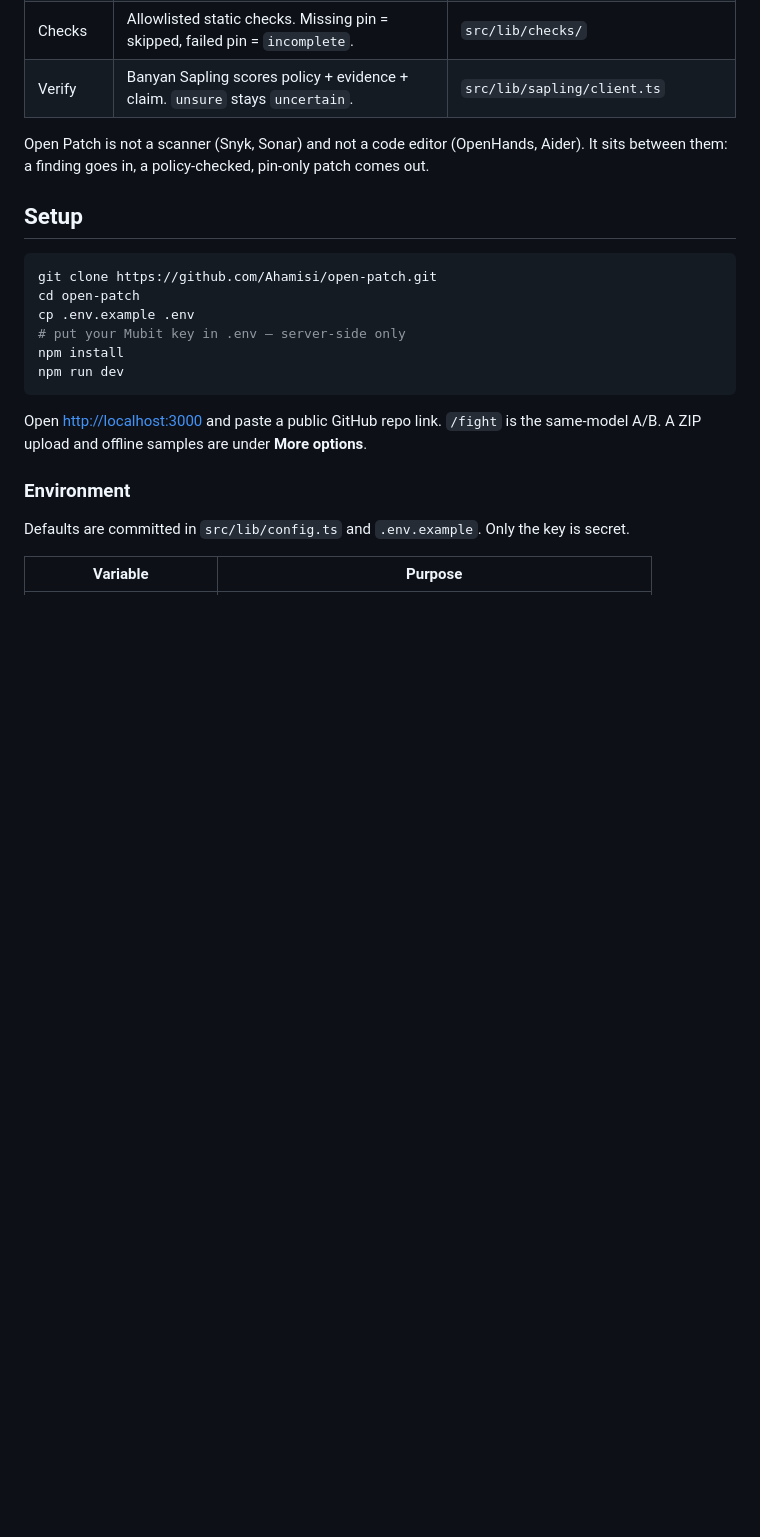
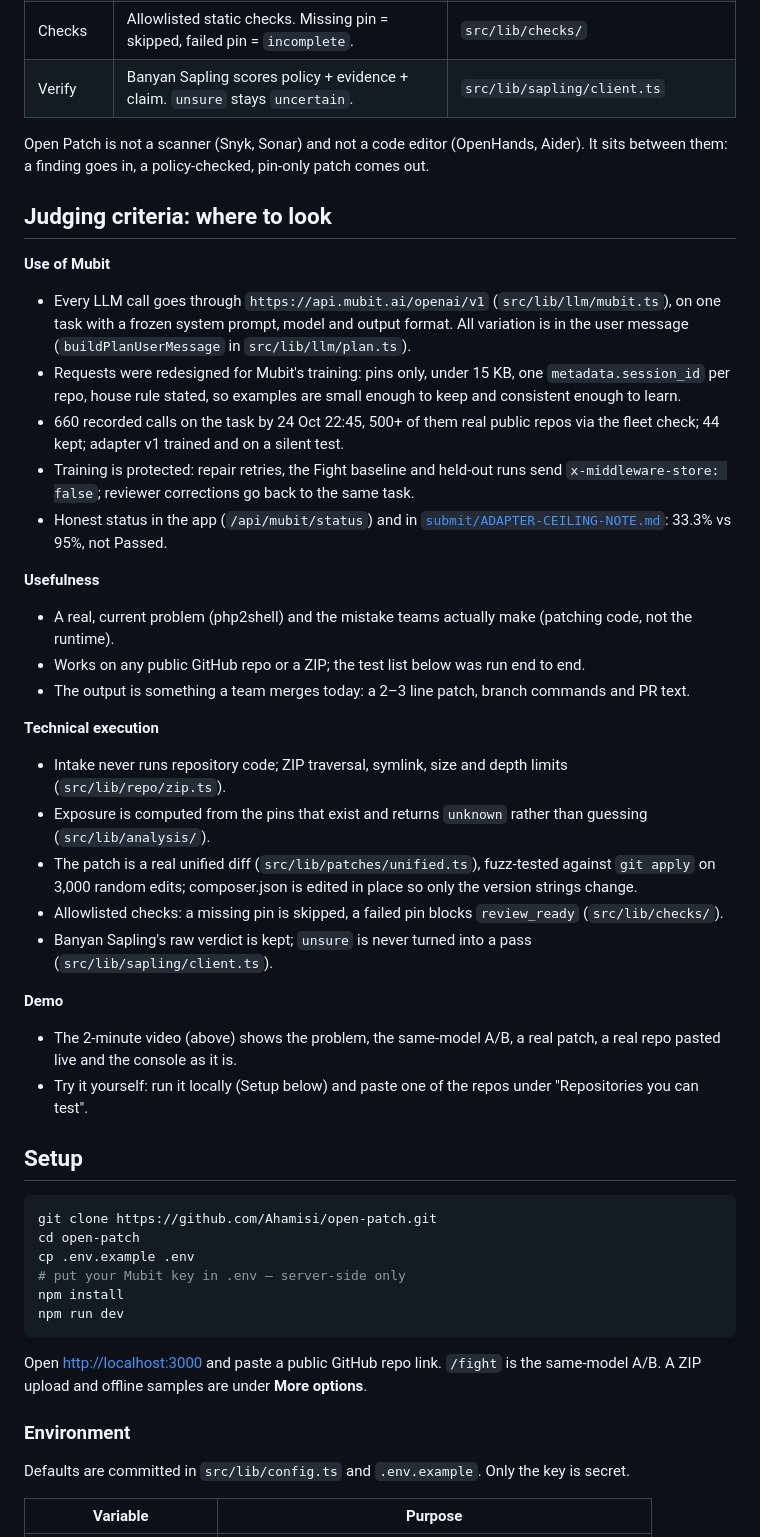
Before and after one commit to Ahamisi/open-patch, a Markdown page: README.md, the part around one of its changes. Rendered like a GitHub page; blank space fills up the shorter version.

```diff
--- a/README.md
+++ b/README.md
@@ -53,6 +83,31 @@ It applies cleanly to the real repo. No `app/*.php` file is touched. If a repo d
 | Verify | Banyan Sapling scores policy + evidence + claim. `unsure` stays `uncertain`. | `src/lib/sapling/client.ts` |
 
 Open Patch is not a scanner (Snyk, Sonar) and not a code editor (OpenHands, Aider). It sits between them: a finding goes in, a policy-checked, pin-only patch comes out.
+
+## Judging criteria: where to look
+
+**Use of Mubit**
+- Every LLM call goes through `https://api.mubit.ai/openai/v1` (`src/lib/llm/mubit.ts`), on one task with a frozen system prompt, model and output format. All variation is in the user message (`buildPlanUserMessage` in `src/lib/llm/plan.ts`).
+- Requests were redesigned for Mubit's training: pins only, under 15 KB, one `metadata.session_id` per repo, house rule stated, so examples are small enough to keep and consistent enough to learn.
+- 660 recorded calls on the task by 24 Oct 22:45, 500+ of them real public repos via the fleet check; 44 kept; adapter v1 trained and on a silent test.
+- Training is protected: repair retries, the Fight baseline and held-out runs send `x-middleware-store: false`; reviewer corrections go back to the same task.
+- Honest status in the app (`/api/mubit/status`) and in [`submit/ADAPTER-CEILING-NOTE.md`](submit/ADAPTER-CEILING-NOTE.md): 33.3% vs 95%, not Passed.
+
+**Usefulness**
+- A real, current problem (php2shell) and the mistake teams actually make (patching code, not the runtime).
+- Works on any public GitHub repo or a ZIP; the test list below was run end to end.
+- The output is something a team merges today: a 2–3 line patch, branch commands and PR text.
+
+**Technical execution**
+- Intake never runs repository code; ZIP traversal, symlink, size and depth limits (`src/lib/repo/zip.ts`).
+- Exposure is computed from the pins that exist and returns `unknown` rather than guessing (`src/lib/analysis/`).
+- The patch is a real unified diff (`src/lib/patches/unified.ts`), fuzz-tested against `git apply` on 3,000 random edits; composer.json is edited in place so only the version strings change.
+- Allowlisted checks: a missing pin is skipped, a failed pin blocks `review_ready` (`src/lib/checks/`).
+- Banyan Sapling's raw verdict is kept; `unsure` is never turned into a pass (`src/lib/sapling/client.ts`).
+
+**Demo**
+- The 2-minute video (above) shows the problem, the same-model A/B, a real patch, a real repo pasted live and the console as it is.
+- Try it yourself: run it locally (Setup below) and paste one of the repos under "Repositories you can test".
 
 ## Setup
 
```
Also changed, not shown: other parts of README.md (+35 -5 lines).
